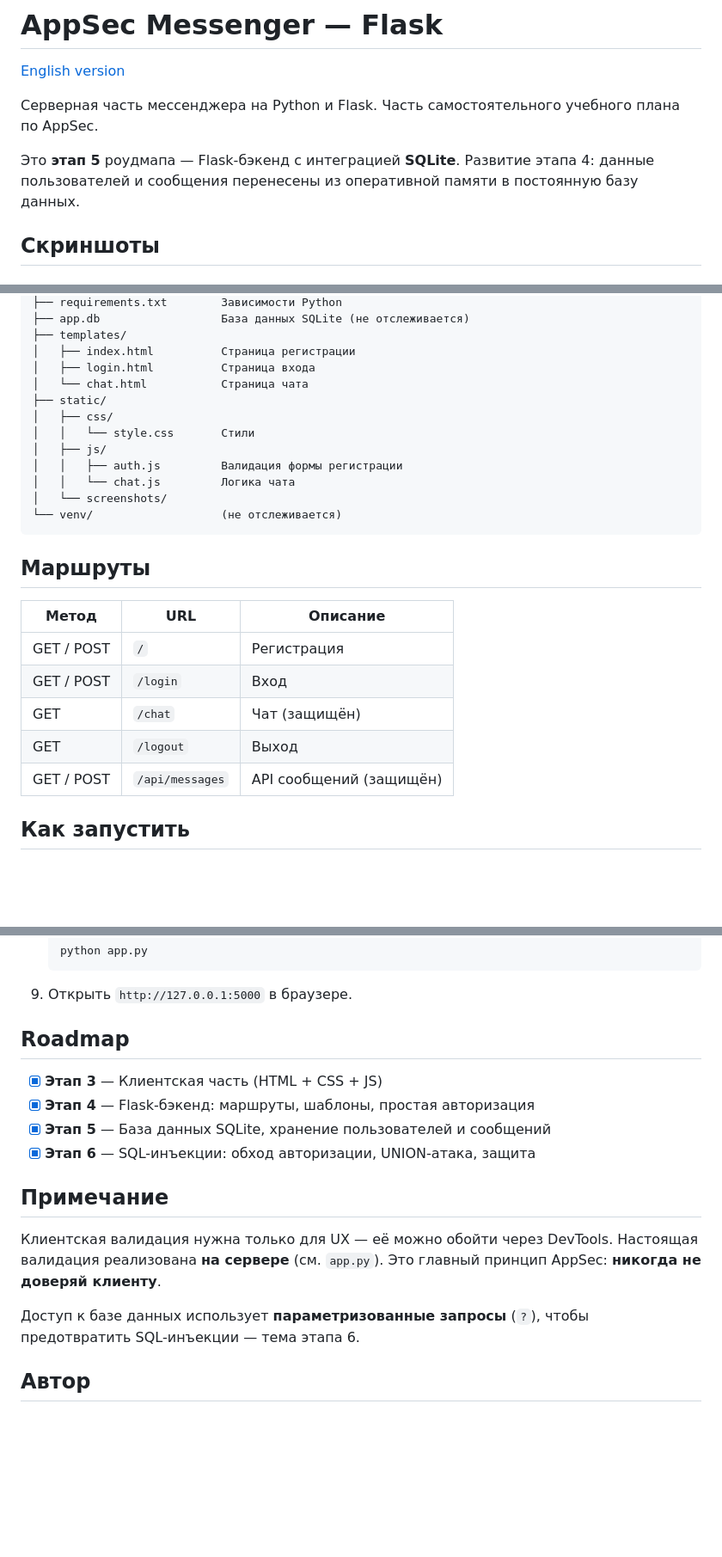
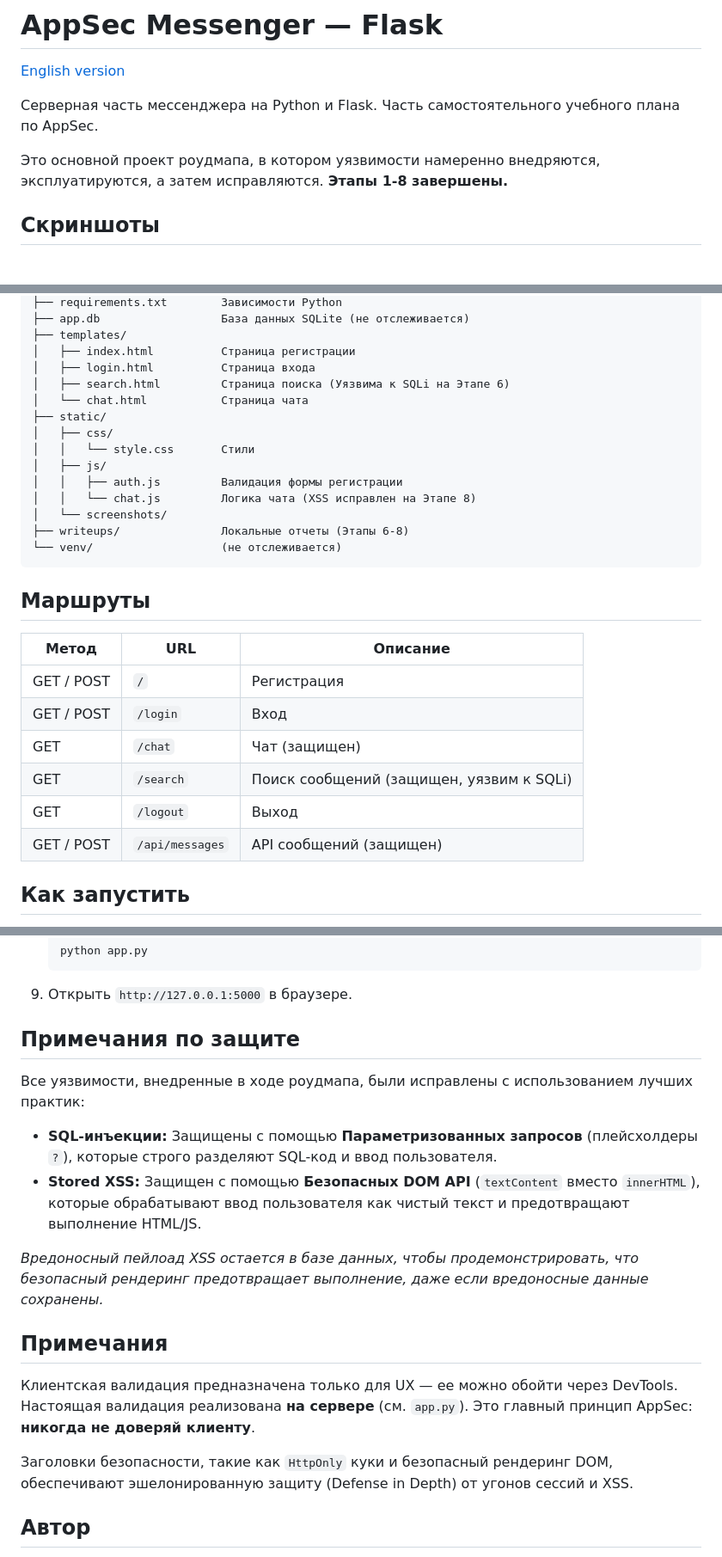
Before and after one commit to foxxxymiron/appsec-messenger-flask, a Markdown page: README.ru.md, 3 parts joined by grey strips. Shown at 86% size. Drawn GitHub-style; blank space fills up the shorter version.

````diff
--- a/README.ru.md
+++ b/README.ru.md
@@ -2,12 +2,9 @@
 
 [English version](README.md)
 
-Серверная часть мессенджера на Python и Flask. Часть самостоятельного
-учебного плана по AppSec.
+Серверная часть мессенджера на Python и Flask. Часть самостоятельного учебного плана по AppSec.
 
-Это **этап 5** роудмапа — Flask-бэкенд с интеграцией **SQLite**.
-Развитие этапа 4: данные пользователей и сообщения перенесены из
-оперативной памяти в постоянную базу данных.
+Это основной проект роудмапа, в котором уязвимости намеренно внедряются, эксплуатируются, а затем исправляются. **Этапы 1-8 завершены.**
 
 ## Скриншоты
 
@@ -64,26 +75,29 @@ appsec-messenger-flask/
 ├── templates/
 │   ├── index.html          Страница регистрации
 │   ├── login.html          Страница входа
+│   ├── search.html         Страница поиска (Уязвима к SQLi на Этапе 6)
 │   └── chat.html           Страница чата
 ├── static/
 │   ├── css/
 │   │   └── style.css       Стили
 │   ├── js/
 │   │   ├── auth.js         Валидация формы регистрации
-│   │   └── chat.js         Логика чата
+│   │   └── chat.js         Логика чата (XSS исправлен на Этапе 8)
 │   └── screenshots/
+├── writeups/               Локальные отчеты (Этапы 6-8)
 └── venv/                   (не отслеживается)
 ```
 
 ## Маршруты
 
 | Метод | URL | Описание |
-|-------|-----|----------|
+|--------|-----|-------------|
 | GET / POST | `/` | Регистрация |
 | GET / POST | `/login` | Вход |
-| GET | `/chat` | Чат (защищён) |
+| GET | `/chat` | Чат (защищен) |
+| GET | `/search` | Поиск сообщений (защищен, уязвим к SQLi) |
 | GET | `/logout` | Выход |
-| GET / POST | `/api/messages` | API сообщений (защищён) |
+| GET / POST | `/api/messages` | API сообщений (защищен) |
 
 ## Как запустить
 
@@ -114,21 +128,19 @@ appsec-messenger-flask/
    ```
 9. Открыть `http://127.0.0.1:5000` в браузере.
 
-## Roadmap
+## Примечания по защите
 
-- [x] **Этап 3** — Клиентская часть (HTML + CSS + JS)
-- [x] **Этап 4** — Flask-бэкенд: маршруты, шаблоны, простая авторизация
-- [x] **Этап 5** — База данных SQLite, хранение пользователей и сообщений
-- [x] **Этап 6** — SQL-инъекции: обход авторизации, UNION-атака, защита
+Все уязвимости, внедренные в ходе роудмапа, были исправлены с использованием лучших практик:
+- **SQL-инъекции:** Защищены с помощью **Параметризованных запросов** (плейсхолдеры `?`), которые строго разделяют SQL-код и ввод пользователя.
+- **Stored XSS:** Защищен с помощью **Безопасных DOM API** (`textContent` вместо `innerHTML`), которые обрабатывают ввод пользователя как чистый текст и предотвращают выполнение HTML/JS.
 
-## Примечание
+*Вредоносный пейлоад XSS остается в базе данных, чтобы продемонстрировать, что безопасный рендеринг предотвращает выполнение, даже если вредоносные данные сохранены.*
 
-Клиентская валидация нужна только для UX — её можно обойти через DevTools.
-Настоящая валидация реализована **на сервере** (см. `app.py`). Это главный
-принцип AppSec: **никогда не доверяй клиенту**.
+## Примечания
 
-Доступ к базе данных использует **параметризованные запросы** (`?`),
-чтобы предотвратить SQL-инъекции — тема этапа 6.
+Клиентская валидация предназначена только для UX — ее можно обойти через DevTools. Настоящая валидация реализована **на сервере** (см. `app.py`). Это главный принцип AppSec: **никогда не доверяй клиенту**.
+
+Заголовки безопасности, такие как `HttpOnly` куки и безопасный рендеринг DOM, обеспечивают эшелонированную защиту (Defense in Depth) от угонов сессий и XSS.
 
 ## Автор
 
````
Also changed, not shown: other parts of README.ru.md (+29 -15 lines), README.md (+31 -19 lines), static/screenshots/xss/01-xss-link.png (added), static/screenshots/xss/02-xss-payload.png (added), static/screenshots/xss/03-xss-defacement.png (added), static/screenshots/xss/04-xss-fixed.png (added), static/screenshots/xss/05-xss-fixed-code.png (added), 2 other files.
